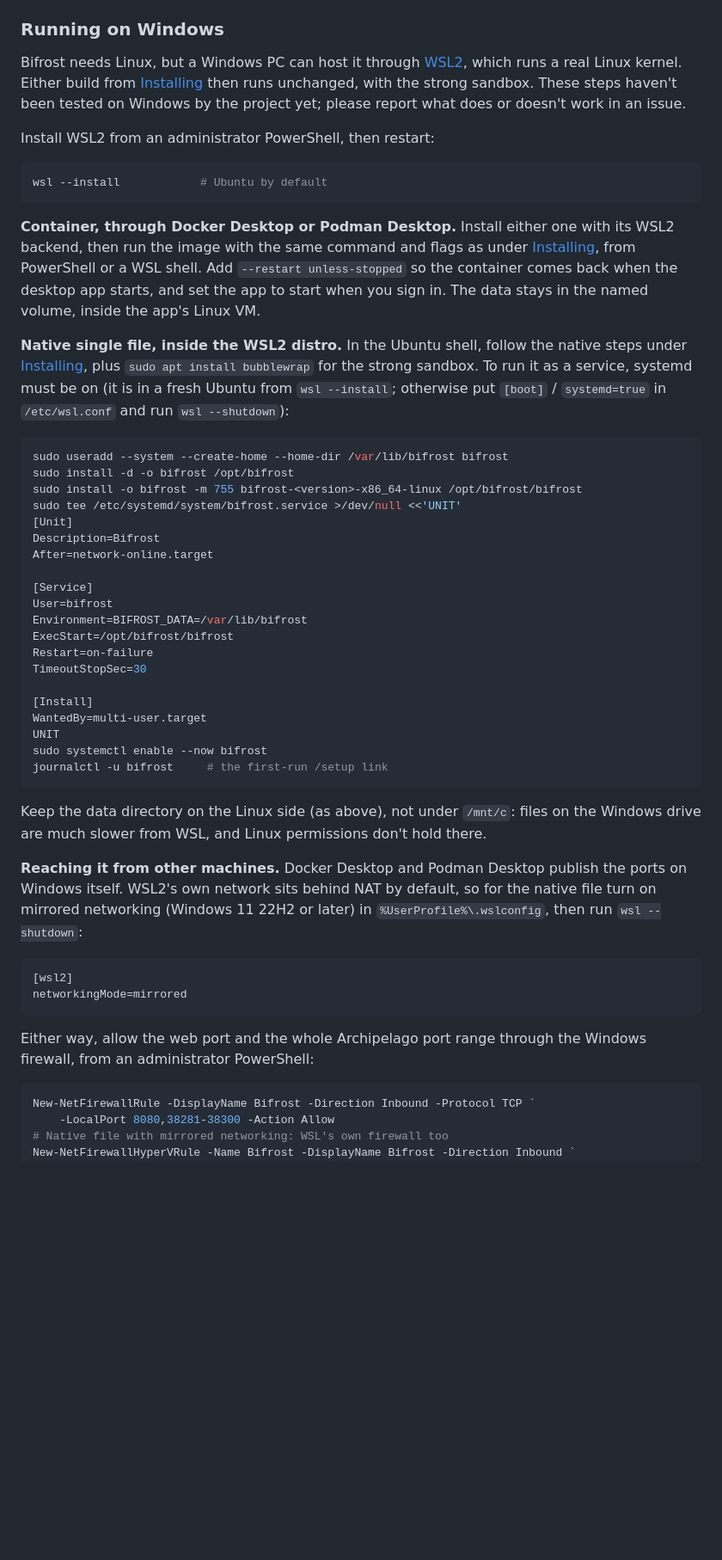
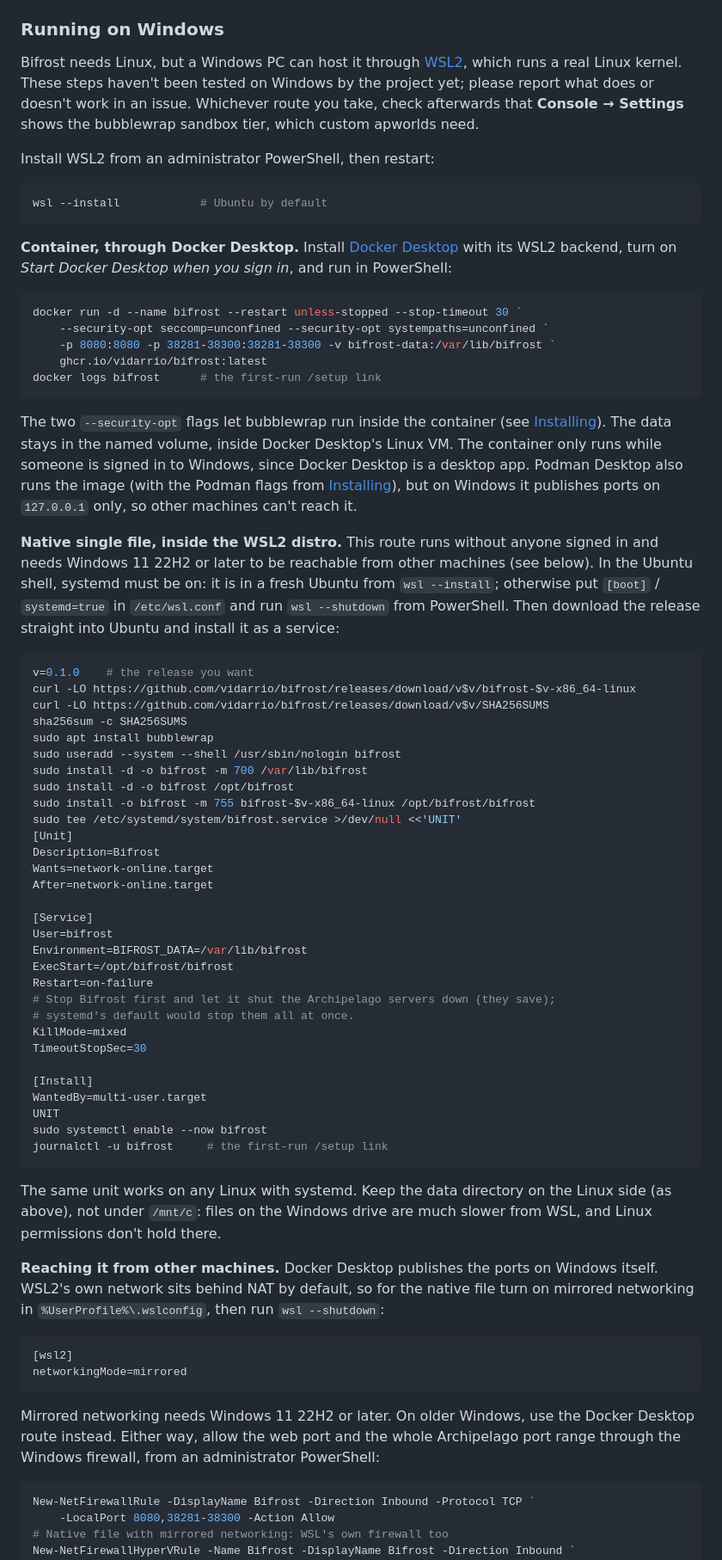
Before and after one commit to vidarrio/bifrost, a Markdown page: docs/USER_GUIDE.md, the part around one of its changes. Shown at 86% size. Rendered like a GitHub page; blank space fills up the shorter version.

Commit message:
docs: Docker sandbox flags, KillMode=mixed, Windows route fixes

````diff
--- a/docs/USER_GUIDE.md
+++ b/docs/USER_GUIDE.md
@@ -285,9 +290,10 @@ rate limiting sees real client addresses.
 
 Bifrost needs Linux, but a Windows PC can host it through
 [WSL2](https://learn.microsoft.com/windows/wsl/), which runs a real Linux
-kernel. Either build from [Installing](#installing) then runs unchanged, with
-the strong sandbox. These steps haven't been tested on Windows by the project
-yet; please report what does or doesn't work in an issue.
+kernel. These steps haven't been tested on Windows by the project yet; please
+report what does or doesn't work in an issue. Whichever route you take, check
+afterwards that **Console → Settings** shows the bubblewrap sandbox tier,
+which custom apworlds need.
 
 Install WSL2 from an administrator PowerShell, then restart:
 
@@ -295,26 +301,47 @@ Install WSL2 from an administrator PowerShell, then restart:
 wsl --install            # Ubuntu by default
 ```
 
-**Container, through Docker Desktop or Podman Desktop.** Install either one
-with its WSL2 backend, then run the image with the same command and flags as
-under [Installing](#installing), from PowerShell or a WSL shell. Add
-`--restart unless-stopped` so the container comes back when the desktop app
-starts, and set the app to start when you sign in. The data stays in the
-named volume, inside the app's Linux VM.
+**Container, through Docker Desktop.** Install
+[Docker Desktop](https://docs.docker.com/desktop/setup/install/windows-install/)
+with its WSL2 backend, turn on *Start Docker Desktop when you sign in*, and
+run in PowerShell:
 
-**Native single file, inside the WSL2 distro.** In the Ubuntu shell, follow the
-native steps under [Installing](#installing), plus `sudo apt install
-bubblewrap` for the strong sandbox. To run it as a service, systemd must be on
-(it is in a fresh Ubuntu from `wsl --install`; otherwise put
-`[boot]` / `systemd=true` in `/etc/wsl.conf` and run `wsl --shutdown`):
+```powershell
+docker run -d --name bifrost --restart unless-stopped --stop-timeout 30 `
+    --security-opt seccomp=unconfined --security-opt systempaths=unconfined `
+    -p 8080:8080 -p 38281-38300:38281-38300 -v bifrost-data:/var/lib/bifrost `
+    ghcr.io/vidarrio/bifrost:latest
+docker logs bifrost      # the first-run /setup link
+```
+
+The two `--security-opt` flags let bubblewrap run inside the container (see
+[Installing](#installing)). The data stays in the named volume, inside Docker
+Desktop's Linux VM. The container only runs while someone is signed in to
+Windows, since Docker Desktop is a desktop app. Podman Desktop also runs the
+image (with the Podman flags from [Installing](#installing)), but on Windows
+it publishes ports on `127.0.0.1` only, so other machines can't reach it.
+
+**Native single file, inside the WSL2 distro.** This route runs without anyone
+signed in and needs Windows 11 22H2 or later to be reachable from other
+machines (see below). In the Ubuntu shell, systemd must be on: it is in a fresh
+Ubuntu from `wsl --install`; otherwise put `[boot]` / `systemd=true` in
+`/etc/wsl.conf` and run `wsl --shutdown` from PowerShell. Then download the
+release straight into Ubuntu and install it as a service:
 
 ```sh
-sudo useradd --system --create-home --home-dir /var/lib/bifrost bifrost
+v=0.1.0    # the release you want
+curl -LO https://github.com/vidarrio/bifrost/releases/download/v$v/bifrost-$v-x86_64-linux
+curl -LO https://github.com/vidarrio/bifrost/releases/download/v$v/SHA256SUMS
+sha256sum -c SHA256SUMS
+sudo apt install bubblewrap
+sudo useradd --system --shell /usr/sbin/nologin bifrost
+sudo install -d -o bifrost -m 700 /var/lib/bifrost
 sudo install -d -o bifrost /opt/bifrost
-sudo install -o bifrost -m 755 bifrost-<version>-x86_64-linux /opt/bifrost/bifrost
+sudo install -o bifrost -m 755 bifrost-$v-x86_64-linux /opt/bifrost/bifrost
 sudo tee /etc/systemd/system/bifrost.service >/dev/null <<'UNIT'
 [Unit]
 Description=Bifrost
+Wants=network-online.target
 After=network-online.target
 
 [Service]
@@ -322,6 +349,9 @@ User=bifrost
 Environment=BIFROST_DATA=/var/lib/bifrost
 ExecStart=/opt/bifrost/bifrost
 Restart=on-failure
+# Stop Bifrost first and let it shut the Archipelago servers down (they save);
+# systemd's default would stop them all at once.
+KillMode=mixed
 TimeoutStopSec=30
 
 [Install]
@@ -331,22 +361,24 @@ sudo systemctl enable --now bifrost
 journalctl -u bifrost     # the first-run /setup link
 ```
 
-Keep the data directory on the Linux side (as above), not under `/mnt/c`:
-files on the Windows drive are much slower from WSL, and Linux permissions
-don't hold there.
+The same unit works on any Linux with systemd. Keep the data directory on the
+Linux side (as above), not under `/mnt/c`: files on the Windows drive are much
+slower from WSL, and Linux permissions don't hold there.
 
-**Reaching it from other machines.** Docker Desktop and Podman Desktop publish
-the ports on Windows itself. WSL2's own network sits behind NAT by default, so
-for the native file turn on mirrored networking (Windows 11 22H2 or later) in
-`%UserProfile%\.wslconfig`, then run `wsl --shutdown`:
+**Reaching it from other machines.** Docker Desktop publishes the ports on
+Windows itself. WSL2's own network sits behind NAT by default, so for the
+native file turn on mirrored networking in `%UserProfile%\.wslconfig`, then
+run `wsl --shutdown`:
 
 ```ini
 [wsl2]
 networkingMode=mirrored
 ```
 
-Either way, allow the web port and the whole Archipelago port range through the
-Windows firewall, from an administrator PowerShell:
+Mirrored networking needs Windows 11 22H2 or later. On older Windows, use the
+Docker Desktop route instead. Either way, allow the web port and the whole
+Archipelago port range through the Windows firewall, from an administrator
+PowerShell:
 
 ```powershell
 New-NetFirewallRule -DisplayName Bifrost -Direction Inbound -Protocol TCP `
````
Also changed, not shown: other parts of docs/USER_GUIDE.md (+11 -6 lines), CHANGELOG.md (+3 -0 lines).
